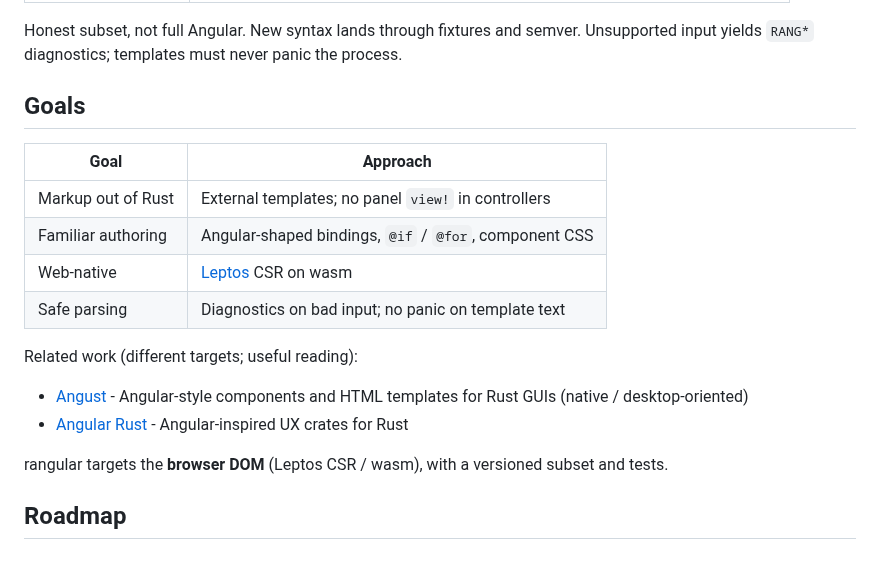
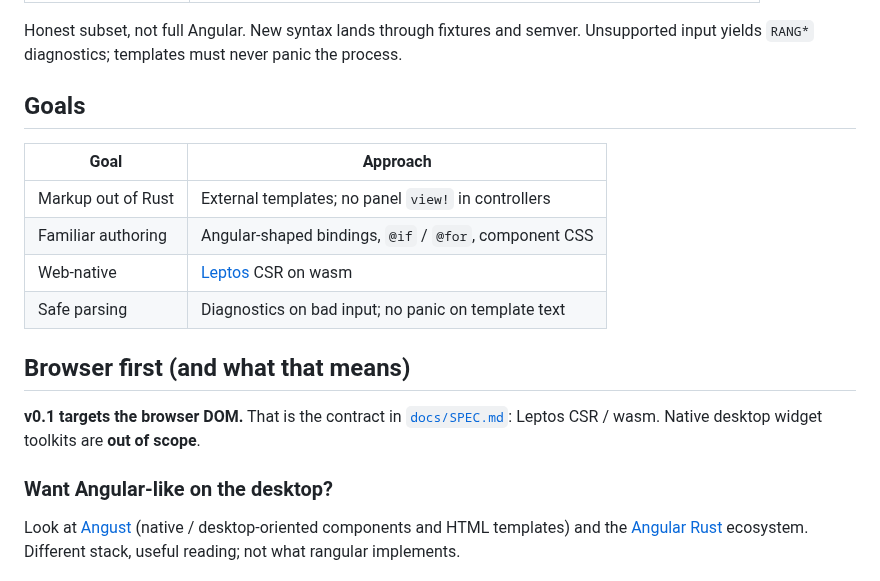
Before and after one commit to Interchouette-ITC/rangular, a Markdown page: README.md, the part around one of its changes. GitHub-like rendering.

```diff
--- a/README.md
+++ b/README.md
@@ -21,6 +68,7 @@ shares the same AST for parity tests and tooling.
 
 Honest subset, not full Angular. New syntax lands through fixtures and semver.
 Unsupported input yields `RANG*` diagnostics; templates must never panic the process.
+
 
 ## Goals
 
@@ -31,15 +79,15 @@ Unsupported input yields `RANG*` diagnostics; templates must never panic the pro
 | Web-native         | [Leptos](https://leptos.dev/) CSR on wasm              |
 | Safe parsing       | Diagnostics on bad input; no panic on template text    |
 
-Related work (different targets; useful reading):
+## Browser first (and what that means)
 
-- [Angust](https://github.com/TudorOrban/Angust) - Angular-style components and
-  HTML templates for Rust GUIs (native / desktop-oriented)
-- [Angular Rust](https://github.com/angular-rust) - Angular-inspired UX crates
-  for Rust
+**v0.1 targets the browser DOM.** That is the contract in
+[`docs/SPEC.md`](docs/SPEC.md): Leptos CSR / wasm. Native desktop widget toolkits
+are **out of scope**.
 
-rangular targets the **browser DOM** (Leptos CSR / wasm), with a versioned
-subset and tests.
+### Want Angular-like on the desktop?
 
-## Roadmap
+Look at [Angust](https://github.com/TudorOrban/Angust) (native / desktop-oriented
+components and HTML templates) and the [Angular Rust](https://github.com/angular-rust)
+ecosystem. Different stack, useful reading; not what rangular implements.
 
```
Also changed, not shown: other parts of README.md (+97 -19 lines), docs/README.md (+27 -7 lines), docs/SPEC.md (+6 -1 lines), docs/assets/logo-128.png (added), docs/assets/logo-256.png (added), docs/assets/logo.png (added).
